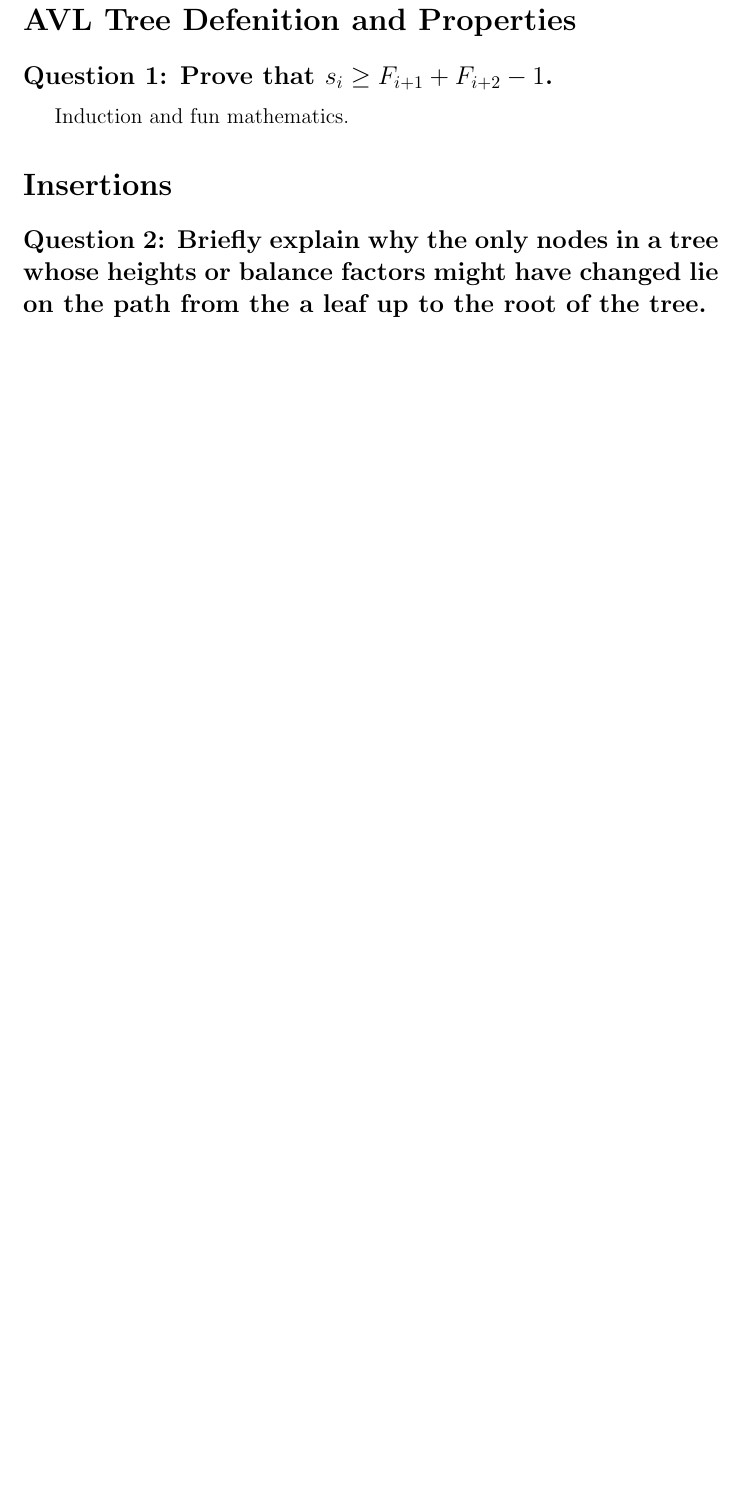
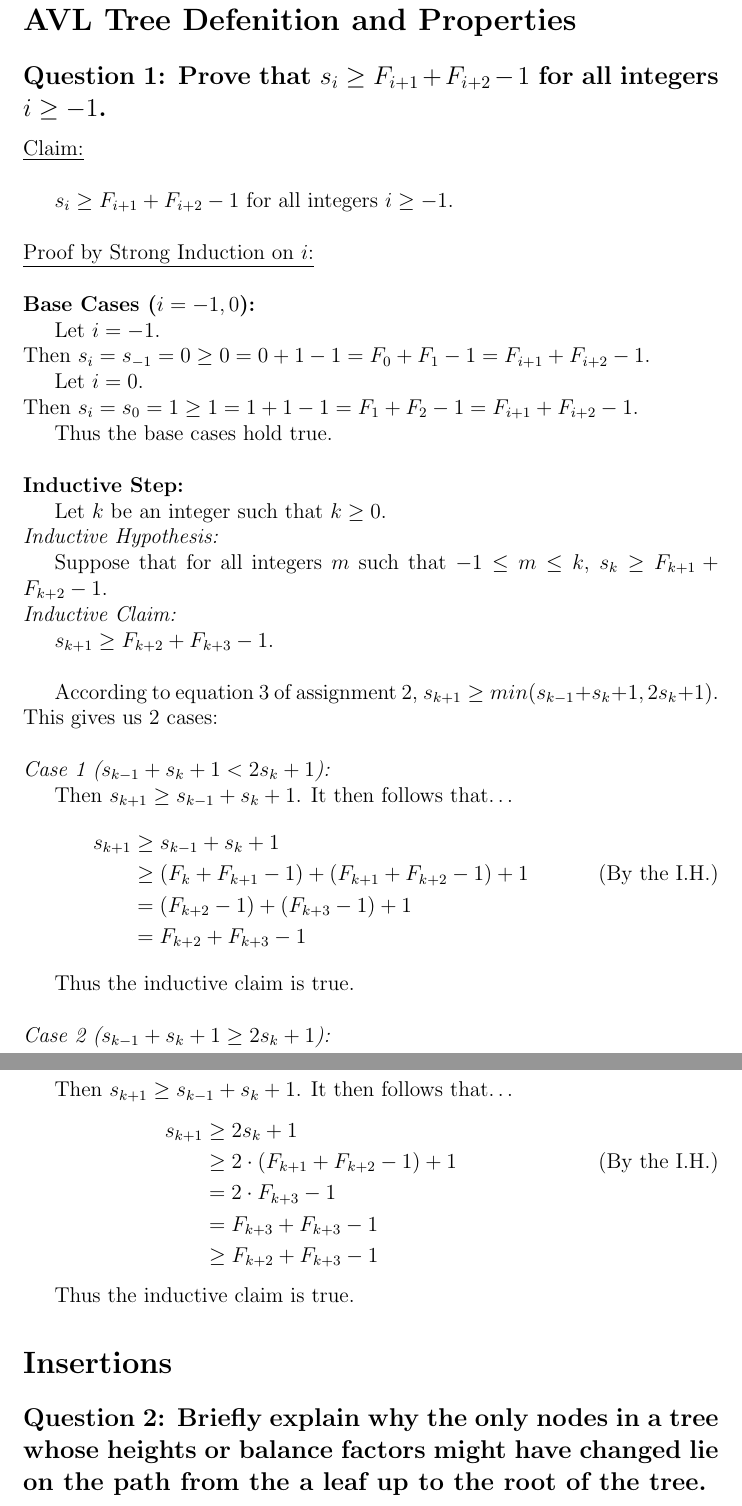
Before and after one commit to Matt4890/CPSC331_A2, a LaTeX problem sheet (Assignment2.tex): part of page 2 of 6 before the commit and two parts of pages 2 and 3 of 7 after it, the two joined at a grey line, cut so that both start at the same text, the shorter picture padded with empty space. Compiled offline with pdfLaTeX.

Commit message:
Fully did Q1 induction

```diff
--- a/Assignment2.tex
+++ b/Assignment2.tex
@@ -47,9 +47,73 @@
 
 \section*{AVL Tree Defenition and Properties}
 
-\subsection*{Question 1: Prove that $s_i \geq F_{i+1}+F_{i+2}-1$.}
+\subsection*{Question 1: Prove that $s_i \geq F_{i+1} + F_{i+2} - 1$ for all integers $i \geq -1$.}
 
-Induction and fun mathematics.
+\noindent
+\underline{Claim:}\\
+
+$s_i \geq F_{i+1} + F_{i+2} - 1$ for all integers $i \geq -1$.\\
+
+\noindent
+\underline{Proof by Strong Induction on $i$:}\\
+
+\noindent
+\textbf{Base Cases ($i = -1, 0$):}
+
+Let $i = -1$.\\
+Then $s_i = s_{-1} = 0 \geq 0 = 0 + 1 - 1 = F_0 + F_1 - 1 = F_{i+1} + F_{i+2} - 1$.
+
+Let $i = 0$.\\
+Then $s_i = s_0 = 1 \geq 1 = 1 + 1 - 1 = F_1 + F_2 - 1 = F_{i+1} + F_{i+2} - 1$.
+
+Thus the base cases hold true.\\
+
+\noindent
+\textbf{Inductive Step:}
+
+Let $k$ be an integer such that $k \geq 0$.
+
+\noindent
+\textit{Inductive Hypothesis:}
+
+Suppose that for all integers $m$ such that $-1 \leq m \leq k$, $s_k \geq F_{k+1} + F_{k+2} - 1$.
+
+\noindent
+\textit{Inductive Claim:}
+
+$s_{k+1} \geq F_{k+2} + F_{k+3} - 1$.\\
+
+According to equation 3 of assignment 2, $s_{k+1} \geq min(s_{k-1} + s_{k} + 1, 2s_k + 1)$.
+This gives us 2 cases:\\
+
+\noindent
+\textit{Case 1 ($s_{k-1} + s_{k} + 1 < 2s_k + 1$):}
+
+Then $s_{k+1} \geq s_{k-1} + s_{k} + 1$.
+It then follows that\ldots
+\begin{align*}
+s_{k+1}	& \geq s_{k-1} + s_{k} + 1\\
+		& \geq (F_k + F_{k+1} - 1) + (F_{k+1} + F_{k+2} - 1) + 1 \tag*{(By the I.H.)}\\
+		& = (F_{k+2} - 1) + (F_{k+3} - 1) + 1\\
+		& = F_{k+2} + F_{k+3} - 1
+\end{align*}
+
+Thus the inductive claim is true.\\
+
+\noindent
+\textit{Case 2 ($s_{k-1} + s_{k} + 1 \geq 2s_k + 1$):}
+
+Then $s_{k+1} \geq s_{k-1} + s_{k} + 1$.
+It then follows that\ldots
+\begin{align*}
+s_{k+1}	& \geq 2s_k + 1\\
+		& \geq 2 \cdot (F_{k+1} + F_{k+2} - 1) + 1 \tag*{(By the I.H.)}\\
+		& = 2 \cdot F_{k+3} - 1\\
+		& = F_{k+3} + F_{k+3} - 1\\
+		& \geq F_{k+2} + F_{k+3} - 1
+\end{align*}
+
+Thus the inductive claim is true.
 
 \section*{Insertions}
 
```
